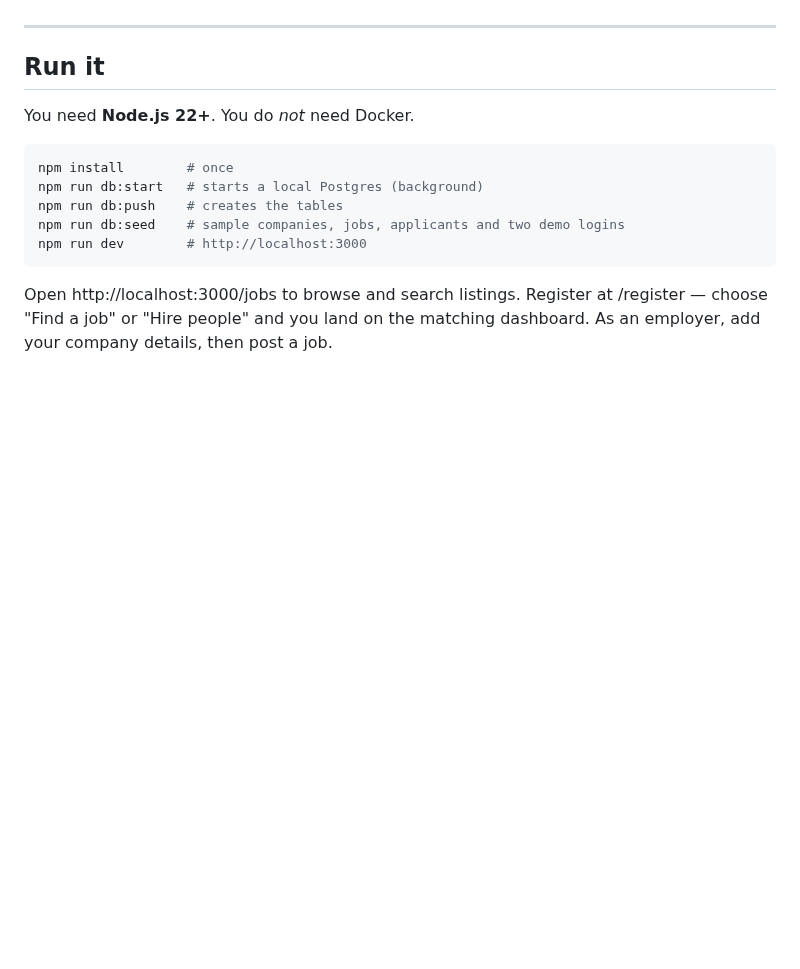
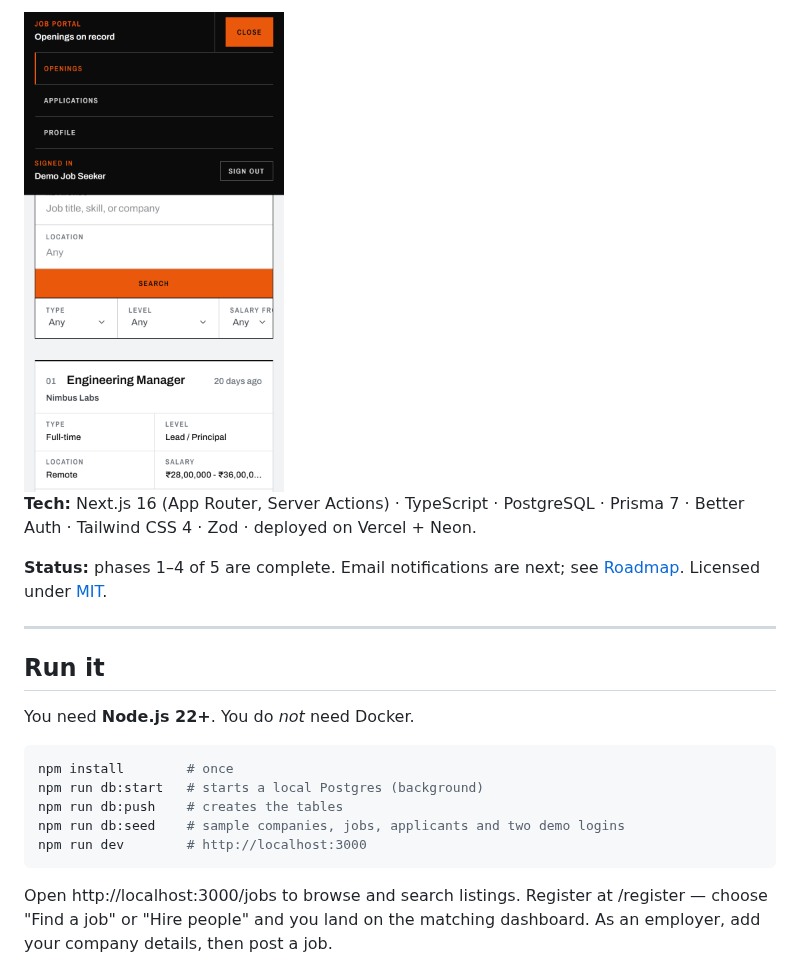
Before and after one commit to karthikraoofficial/Job-Portal-Employer_Employee, a Markdown page: README.md, the part around one of its changes. Drawn GitHub-style; pictures changed too: docs/screenshots/mobile-menu.png (added); blank space fills up the shorter version.

Commit message:
Add MIT license, screenshots and a visitor-facing README intro
Co-Authored-By: Claude Opus 5 <noreply@anthropic.com>

```diff
--- a/README.md
+++ b/README.md
@@ -9,3 +38,10 @@ notifications are the only piece left — see [Roadmap](#roadmap).
+<img src="docs/screenshots/mobile-menu.png" alt="Mobile view with the navigation menu open" width="260">
+
+**Tech:** Next.js 16 (App Router, Server Actions) · TypeScript · PostgreSQL ·
+Prisma 7 · Better Auth · Tailwind CSS 4 · Zod · deployed on Vercel + Neon.
+
+**Status:** phases 1–4 of 5 are complete. Email notifications are next; see
+[Roadmap](#roadmap). Licensed under [MIT](LICENSE).
 
 ---
 
```
Also changed, not shown: other parts of README.md (+34 -5 lines), docs/screenshots/employer-pipeline.png (added), docs/screenshots/jobs.png (added), docs/screenshots/seeker-applications.png (added), 2 other files.
